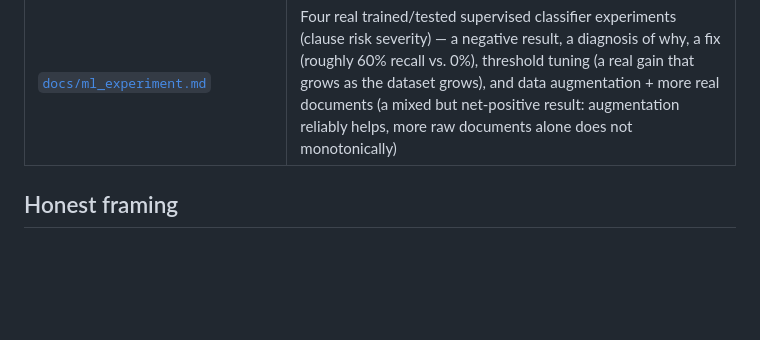
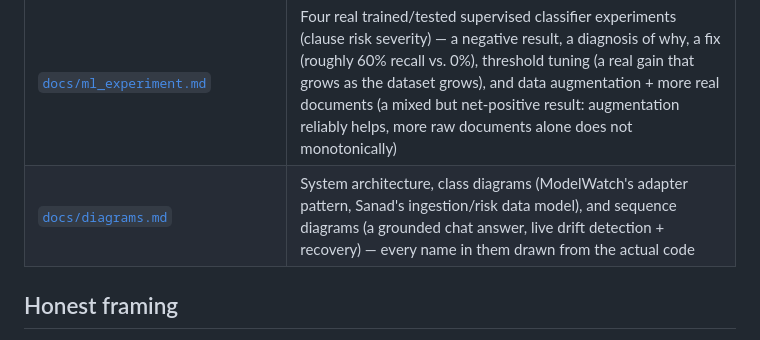
Before and after one commit to khushikumar124/sanad-modelwatch, a Markdown page: README.md, the part around the change. Drawn GitHub-style; blank space fills up the shorter version.

```diff
--- a/README.md
+++ b/README.md
@@ -175,6 +175,7 @@ and an explicit limitations section rather than hedged language:
 | [`docs/contract_intelligence.md`](docs/contract_intelligence.md) | Obligation extraction, coverage, contradictions, and review synthesis |
 | [`docs/research.md`](docs/research.md) | The hypotheses this codebase can actually test, what's been measured vs. not, and concrete next steps |
 | [`docs/ml_experiment.md`](docs/ml_experiment.md) | Four real trained/tested supervised classifier experiments (clause risk severity) — a negative result, a diagnosis of why, a fix (roughly 60% recall vs. 0%), threshold tuning (a real gain that grows as the dataset grows), and data augmentation + more real documents (a mixed but net-positive result: augmentation reliably helps, more raw documents alone does not monotonically) |
+| [`docs/diagrams.md`](docs/diagrams.md) | System architecture, class diagrams (ModelWatch's adapter pattern, Sanad's ingestion/risk data model), and sequence diagrams (a grounded chat answer, live drift detection + recovery) — every name in them drawn from the actual code |
 
 ## Honest framing
 
```
Also changed, not shown: docs/diagrams.md (added, +283 -0 lines).
